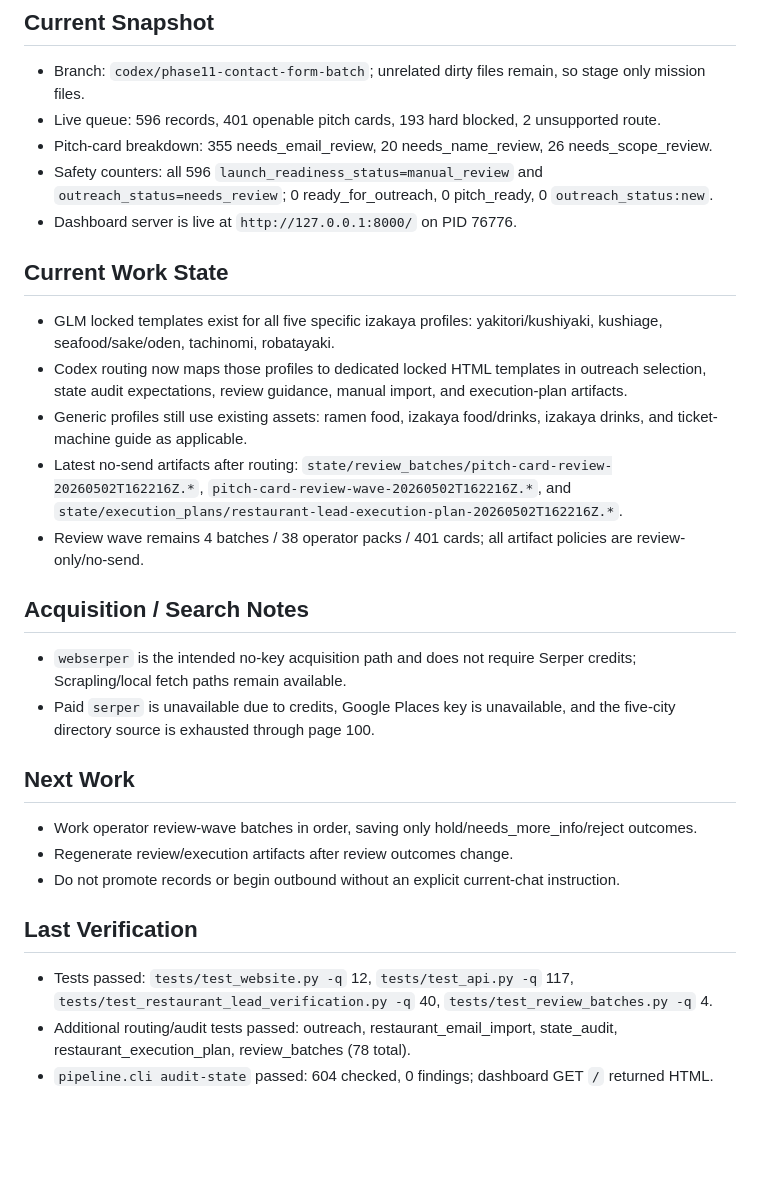
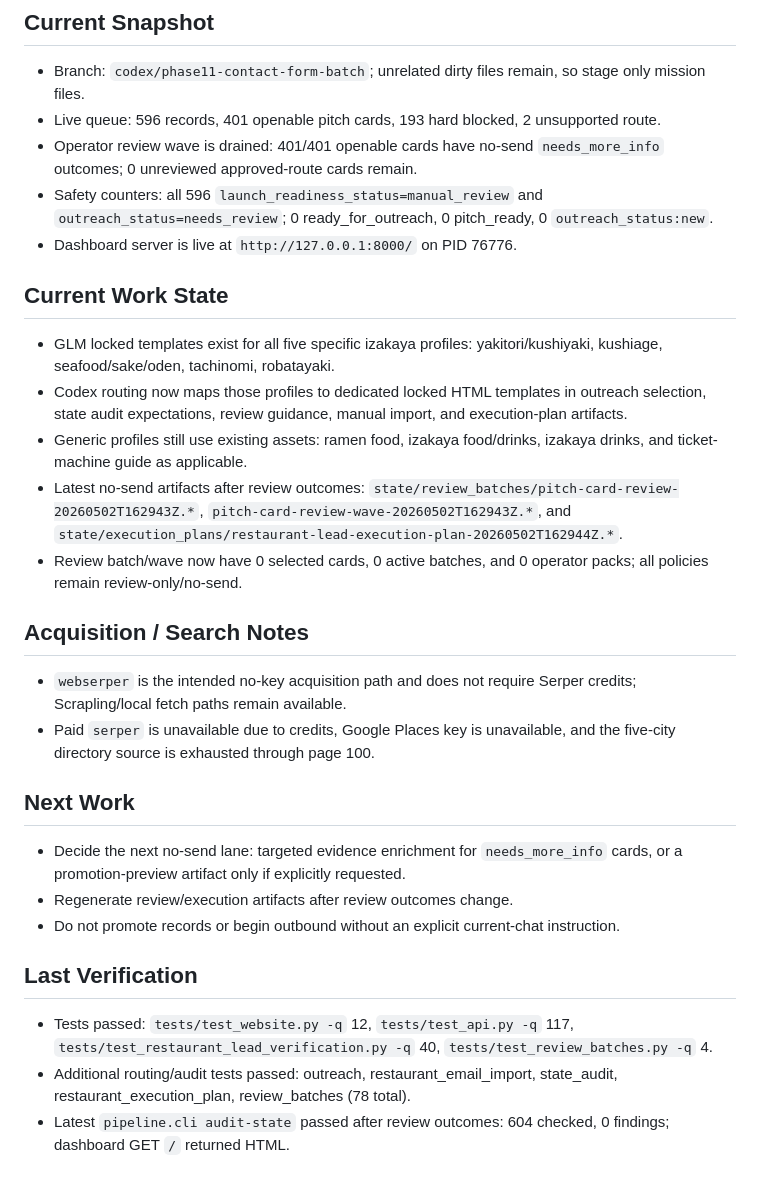
Before and after one commit to surrealgrain/webrefurb-landing, a Markdown page: HANDOFF.md, the part around the change. Rendered like a GitHub page; blank space fills up the shorter version.

Commit message:
Record completed no-send review wave

```diff
--- a/HANDOFF.md
+++ b/HANDOFF.md
@@ -9,23 +9,23 @@ Startup read path: read `AGENTS.md`, then this file only. Open long docs, raw le
 ## Current Snapshot
 - Branch: `codex/phase11-contact-form-batch`; unrelated dirty files remain, so stage only mission files.
 - Live queue: 596 records, 401 openable pitch cards, 193 hard blocked, 2 unsupported route.
-- Pitch-card breakdown: 355 needs_email_review, 20 needs_name_review, 26 needs_scope_review.
+- Operator review wave is drained: 401/401 openable cards have no-send `needs_more_info` outcomes; 0 unreviewed approved-route cards remain.
 - Safety counters: all 596 `launch_readiness_status=manual_review` and `outreach_status=needs_review`; 0 ready_for_outreach, 0 pitch_ready, 0 `outreach_status:new`.
 - Dashboard server is live at `http://127.0.0.1:8000/` on PID 76776.
 ## Current Work State
 - GLM locked templates exist for all five specific izakaya profiles: yakitori/kushiyaki, kushiage, seafood/sake/oden, tachinomi, robatayaki.
 - Codex routing now maps those profiles to dedicated locked HTML templates in outreach selection, state audit expectations, review guidance, manual import, and execution-plan artifacts.
 - Generic profiles still use existing assets: ramen food, izakaya food/drinks, izakaya drinks, and ticket-machine guide as applicable.
-- Latest no-send artifacts after routing: `state/review_batches/pitch-card-review-20260502T162216Z.*`, `pitch-card-review-wave-20260502T162216Z.*`, and `state/execution_plans/restaurant-lead-execution-plan-20260502T162216Z.*`.
-- Review wave remains 4 batches / 38 operator packs / 401 cards; all artifact policies are review-only/no-send.
+- Latest no-send artifacts after review outcomes: `state/review_batches/pitch-card-review-20260502T162943Z.*`, `pitch-card-review-wave-20260502T162943Z.*`, and `state/execution_plans/restaurant-lead-execution-plan-20260502T162944Z.*`.
+- Review batch/wave now have 0 selected cards, 0 active batches, and 0 operator packs; all policies remain review-only/no-send.
 ## Acquisition / Search Notes
 - `webserper` is the intended no-key acquisition path and does not require Serper credits; Scrapling/local fetch paths remain available.
 - Paid `serper` is unavailable due to credits, Google Places key is unavailable, and the five-city directory source is exhausted through page 100.
 ## Next Work
-- Work operator review-wave batches in order, saving only hold/needs_more_info/reject outcomes.
+- Decide the next no-send lane: targeted evidence enrichment for `needs_more_info` cards, or a promotion-preview artifact only if explicitly requested.
 - Regenerate review/execution artifacts after review outcomes change.
 - Do not promote records or begin outbound without an explicit current-chat instruction.
 ## Last Verification
 - Tests passed: `tests/test_website.py -q` 12, `tests/test_api.py -q` 117, `tests/test_restaurant_lead_verification.py -q` 40, `tests/test_review_batches.py -q` 4.
 - Additional routing/audit tests passed: outreach, restaurant_email_import, state_audit, restaurant_execution_plan, review_batches (78 total).
-- `pipeline.cli audit-state` passed: 604 checked, 0 findings; dashboard GET `/` returned HTML.
+- Latest `pipeline.cli audit-state` passed after review outcomes: 604 checked, 0 findings; dashboard GET `/` returned HTML.
```
